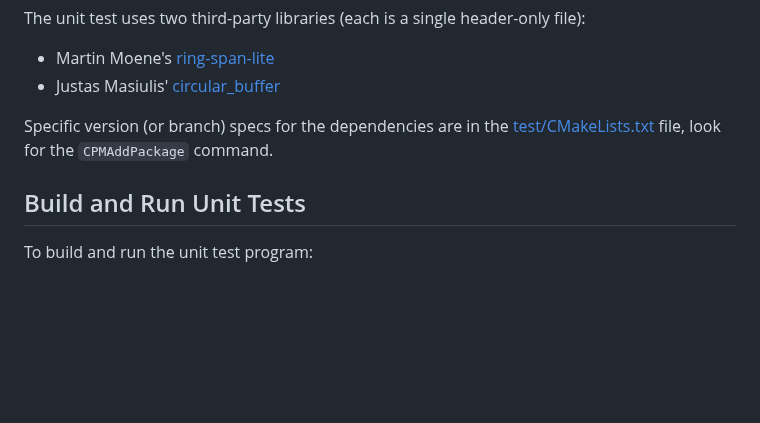
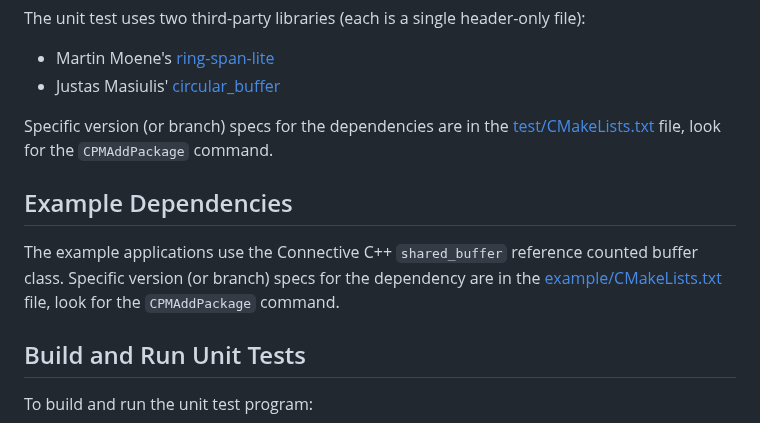
Before and after one commit to connectivecpp/wait-queue, a Markdown page: README.md, the part around the change. Drawn GitHub-style; blank space fills up the shorter version.

Commit message:
Updating dependency doc in README

```diff
--- a/README.md
+++ b/README.md
@@ -51,6 +51,10 @@ The unit test uses two third-party libraries (each is a single header-only file)
 
 Specific version (or branch) specs for the dependencies are in the [test/CMakeLists.txt](test/CMakeLists.txt) file, look for the `CPMAddPackage` command.
 
+## Example Dependencies
+
+The example applications use the Connective C++ `shared_buffer` reference counted buffer class. Specific version (or branch) specs for the dependency are in the [example/CMakeLists.txt](example/CMakeLists.txt) file, look for the `CPMAddPackage` command.
+
 ## Build and Run Unit Tests
 
 To build and run the unit test program:
```
